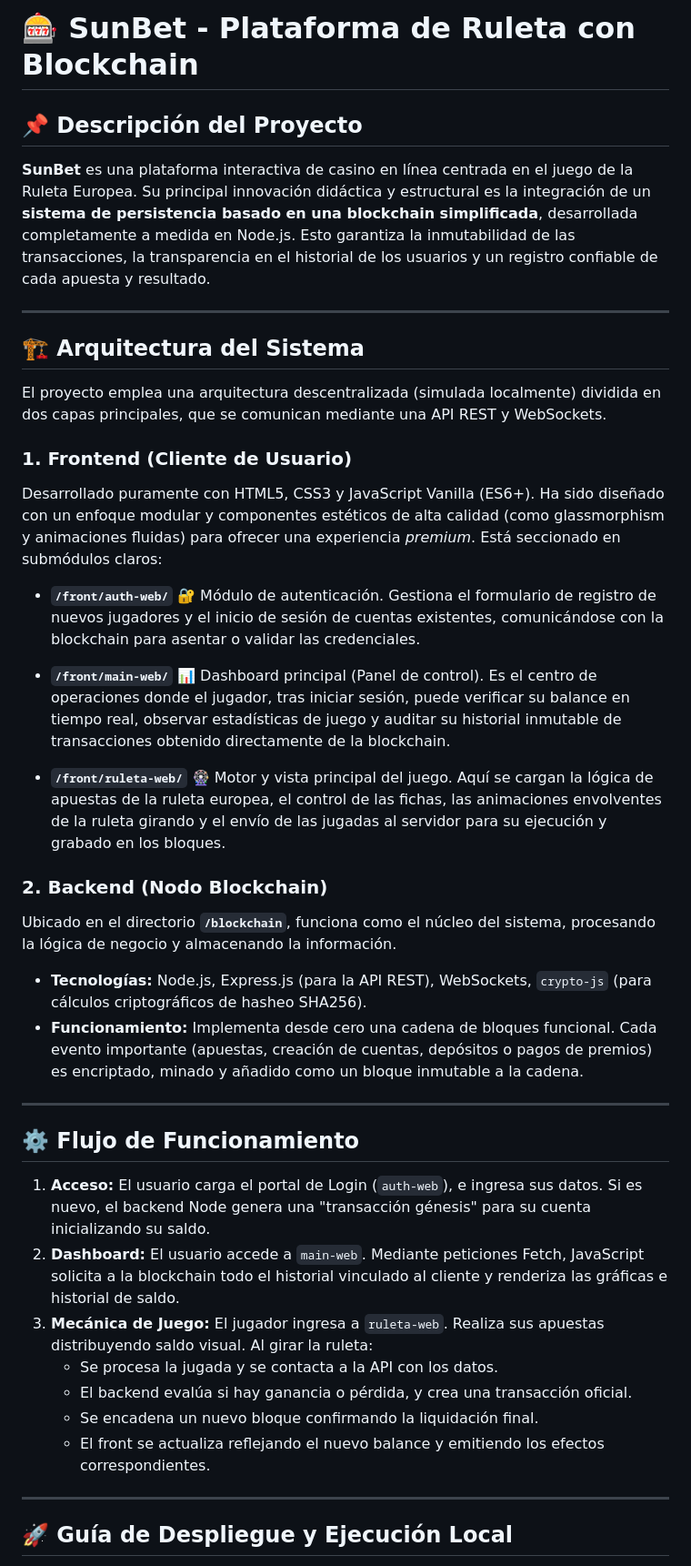
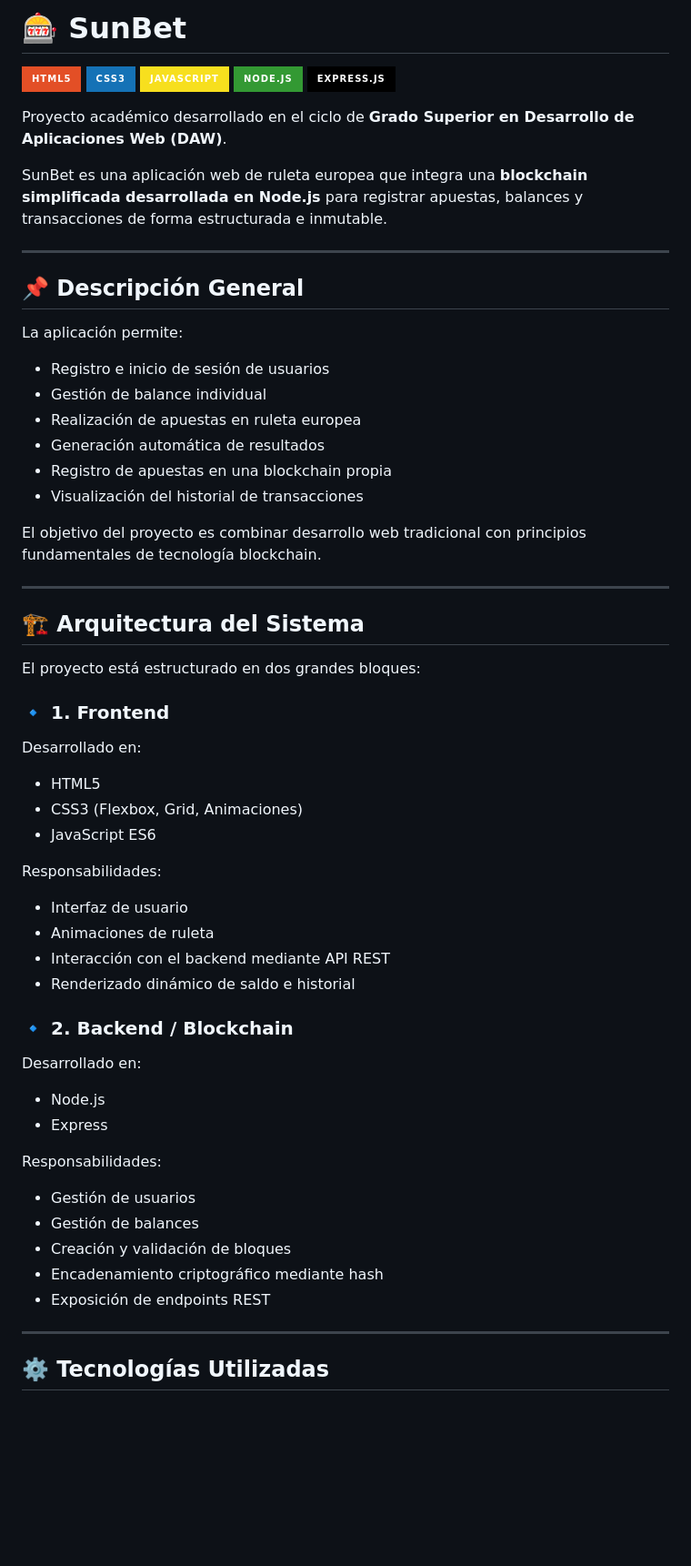
Before and after one commit to Alejandro-Colao/SunBetRoulette, a Markdown page: README.md, the part around one of its changes. Shown at 91% size. Rendered like a GitHub page; badges without logos; blank space fills up the shorter version.

Commit message:
Revise README for project overview and architecture
Updated project description and architecture details in README.md.

```diff
--- a/README.md
+++ b/README.md
@@ -1,42 +1,61 @@
-# 🎰 SunBet - Plataforma de Ruleta con Blockchain
+# 🎰 SunBet
 
-## 📌 Descripción del Proyecto
-**SunBet** es una plataforma interactiva de casino en línea centrada en el juego de la Ruleta Europea. Su principal innovación didáctica y estructural es la integración de un **sistema de persistencia basado en una blockchain simplificada**, desarrollada completamente a medida en Node.js. Esto garantiza la inmutabilidad de las transacciones, la transparencia en el historial de los usuarios y un registro confiable de cada apuesta y resultado.
+![HTML5](https://img.shields.io/badge/HTML5-E34F26?style=for-the-badge&logo=html5&logoColor=white)
+![CSS3](https://img.shields.io/badge/CSS3-1572B6?style=for-the-badge&logo=css3&logoColor=white)
+![JavaScript](https://img.shields.io/badge/JavaScript-F7DF1E?style=for-the-badge&logo=javascript&logoColor=black)
+![Node.js](https://img.shields.io/badge/Node.js-339933?style=for-the-badge&logo=node.js&logoColor=white)
+![Express](https://img.shields.io/badge/Express.js-000000?style=for-the-badge&logo=express&logoColor=white)
+
+Proyecto académico desarrollado en el ciclo de **Grado Superior en Desarrollo de Aplicaciones Web (DAW)**.
+
+SunBet es una aplicación web de ruleta europea que integra una **blockchain simplificada desarrollada en Node.js** para registrar apuestas, balances y transacciones de forma estructurada e inmutable.
 
 ---
 
-## 🏗️ Arquitectura del Sistema
-El proyecto emplea una arquitectura descentralizada (simulada localmente) dividida en dos capas principales, que se comunican mediante una API REST y WebSockets.
+## 📌 Descripción General
 
-### 1. Frontend (Cliente de Usuario)
-Desarrollado puramente con HTML5, CSS3 y JavaScript Vanilla (ES6+). Ha sido diseñado con un enfoque modular y componentes estéticos de alta calidad (como glassmorphism y animaciones fluidas) para ofrecer una experiencia *premium*. Está seccionado en submódulos claros:
+La aplicación permite:
 
-- **`/front/auth-web/`** 🔐
-  Módulo de autenticación. Gestiona el formulario de registro de nuevos jugadores y el inicio de sesión de cuentas existentes, comunicándose con la blockchain para asentar o validar las credenciales.
+- Registro e inicio de sesión de usuarios
+- Gestión de balance individual
+- Realización de apuestas en ruleta europea
+- Generación automática de resultados
+- Registro de apuestas en una blockchain propia
+- Visualización del historial de transacciones
 
-- **`/front/main-web/`** 📊
-  Dashboard principal (Panel de control). Es el centro de operaciones donde el jugador, tras iniciar sesión, puede verificar su balance en tiempo real, observar estadísticas de juego y auditar su historial inmutable de transacciones obtenido directamente de la blockchain.
-
-- **`/front/ruleta-web/`** 🎡
-  Motor y vista principal del juego. Aquí se cargan la lógica de apuestas de la ruleta europea, el control de las fichas, las animaciones envolventes de la ruleta girando y el envío de las jugadas al servidor para su ejecución y grabado en los bloques.
-
-### 2. Backend (Nodo Blockchain)
-Ubicado en el directorio **`/blockchain`**, funciona como el núcleo del sistema, procesando la lógica de negocio y almacenando la información.
-- **Tecnologías:** Node.js, Express.js (para la API REST), WebSockets, `crypto-js` (para cálculos criptográficos de hasheo SHA256).
-- **Funcionamiento:** Implementa desde cero una cadena de bloques funcional. Cada evento importante (apuestas, creación de cuentas, depósitos o pagos de premios) es encriptado, minado y añadido como un bloque inmutable a la cadena.
+El objetivo del proyecto es combinar desarrollo web tradicional con principios fundamentales de tecnología blockchain.
 
 ---
 
-## ⚙️ Flujo de Funcionamiento
-1. **Acceso:** El usuario carga el portal de Login (`auth-web`), e ingresa sus datos. Si es nuevo, el backend Node genera una "transacción génesis" para su cuenta inicializando su saldo.
-2. **Dashboard:** El usuario accede a `main-web`. Mediante peticiones Fetch, JavaScript solicita a la blockchain todo el historial vinculado al cliente y renderiza las gráficas e historial de saldo.
-3. **Mecánica de Juego:** El jugador ingresa a `ruleta-web`. Realiza sus apuestas distribuyendo saldo visual. Al girar la ruleta:
-   - Se procesa la jugada y se contacta a la API con los datos.
-   - El backend evalúa si hay ganancia o pérdida, y crea una transacción oficial.
-   - Se encadena un nuevo bloque confirmando la liquidación final.
-   - El front se actualiza reflejando el nuevo balance y emitiendo los efectos correspondientes.
+## 🏗 Arquitectura del Sistema
+
+El proyecto está estructurado en dos grandes bloques:
+
+### 🔹 1. Frontend
+Desarrollado en:
+- HTML5
+- CSS3 (Flexbox, Grid, Animaciones)
+- JavaScript ES6
+
+Responsabilidades:
+- Interfaz de usuario
+- Animaciones de ruleta
+- Interacción con el backend mediante API REST
+- Renderizado dinámico de saldo e historial
+
+### 🔹 2. Backend / Blockchain
+Desarrollado en:
+- Node.js
+- Express
+
+Responsabilidades:
+- Gestión de usuarios
+- Gestión de balances
+- Creación y validación de bloques
+- Encadenamiento criptográfico mediante hash
+- Exposición de endpoints REST
 
 ---
 
-## 🚀 Guía de Despliegue y Ejecución Local
+## ⚙️ Tecnologías Utilizadas
 
```
Also changed, not shown: other parts of README.md (+73 -40 lines).
